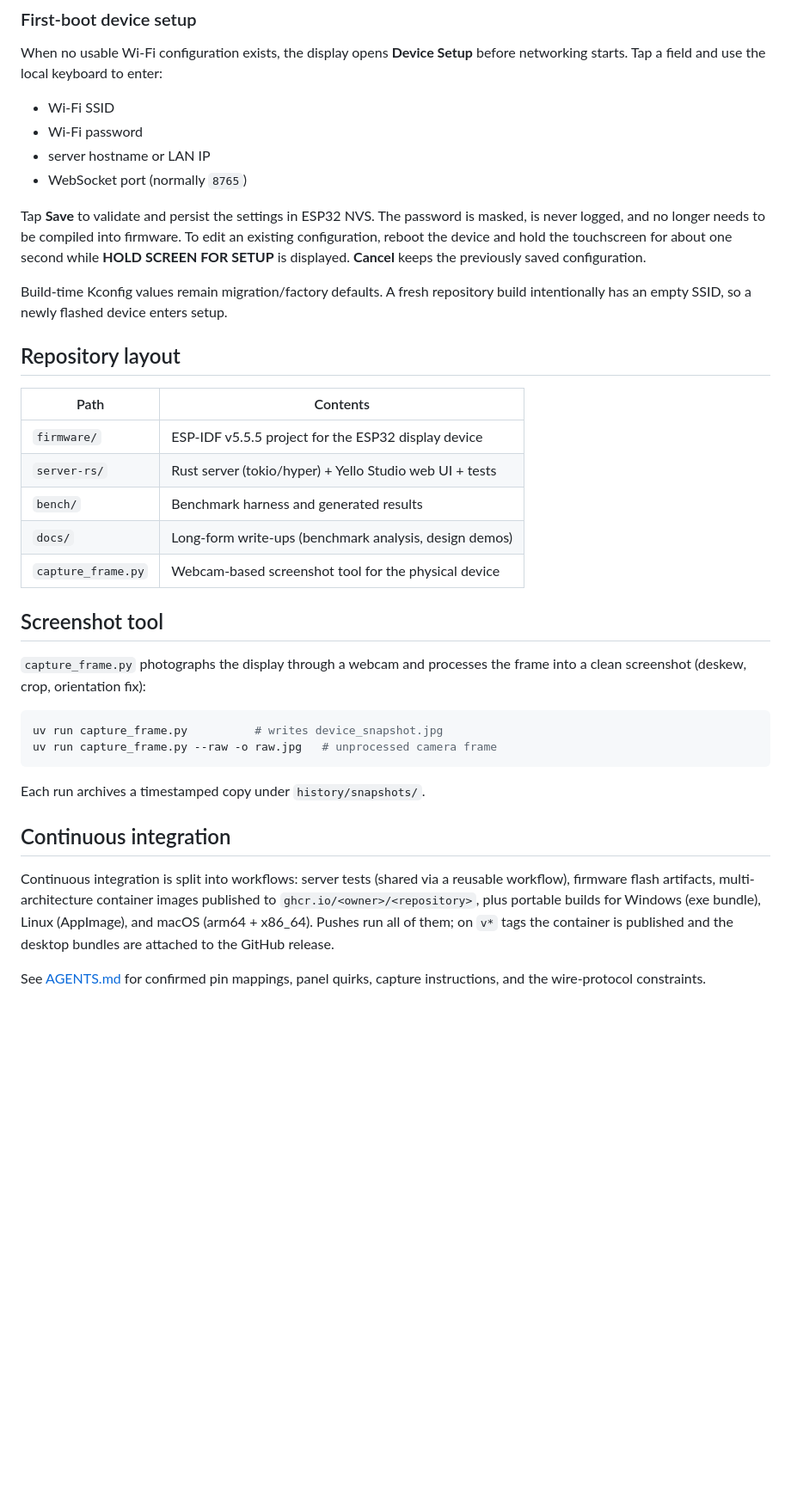
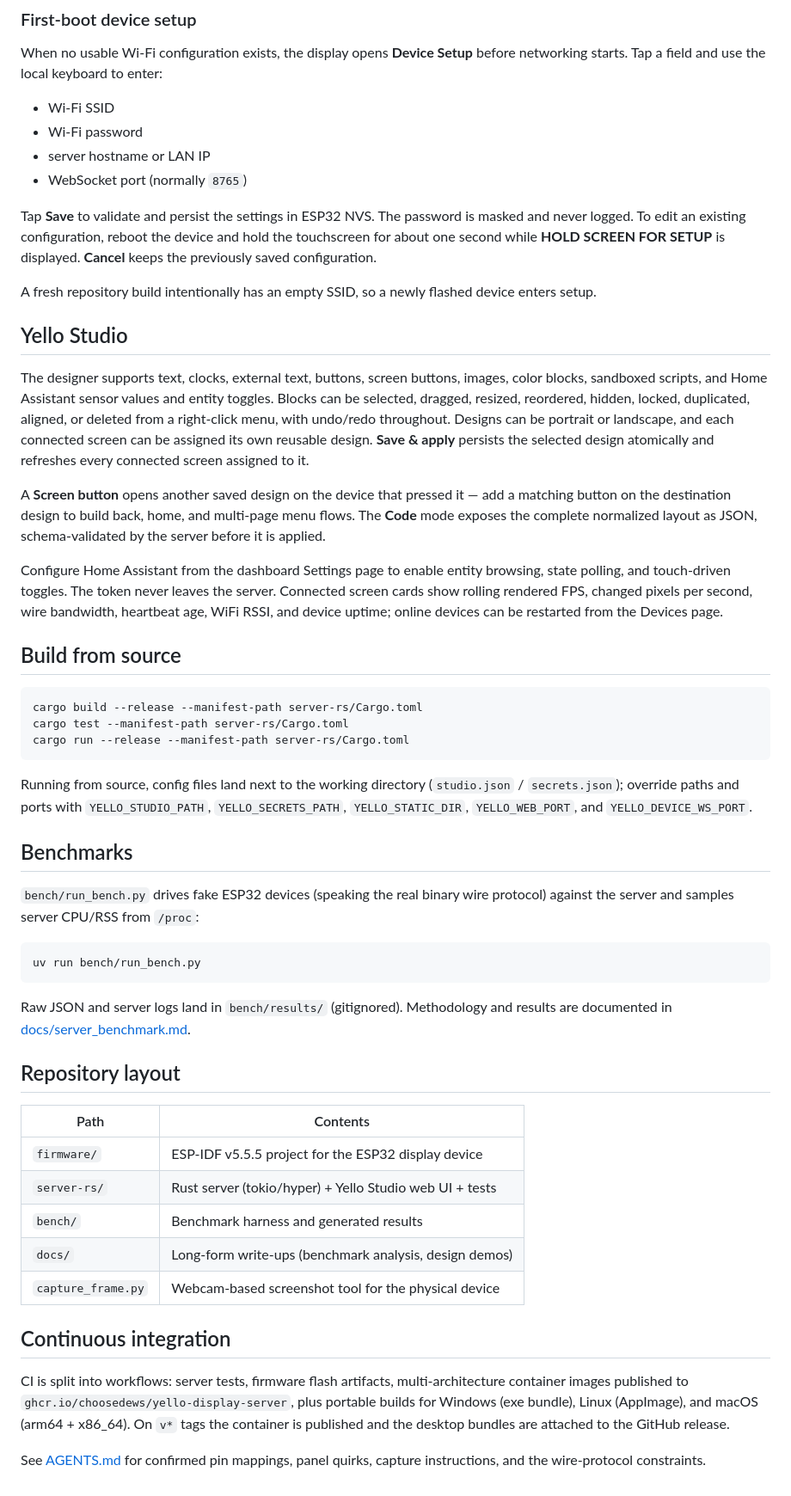
Before and after one commit to ChooseDews/Yello-Display-Server, a Markdown page: README.md, the part around one of its changes. Shown at 86% size. Rendered like a GitHub page; blank space fills up the shorter version.

````diff
--- a/README.md
+++ b/README.md
@@ -121,13 +98,58 @@ before networking starts. Tap a field and use the local keyboard to enter:
 - WebSocket port (normally `8765`)
 
 Tap **Save** to validate and persist the settings in ESP32 NVS. The password is
-masked, is never logged, and no longer needs to be compiled into firmware. To
-edit an existing configuration, reboot the device and hold the touchscreen for
-about one second while **HOLD SCREEN FOR SETUP** is displayed. **Cancel** keeps
-the previously saved configuration.
+masked and never logged. To edit an existing configuration, reboot the device
+and hold the touchscreen for about one second while **HOLD SCREEN FOR SETUP**
+is displayed. **Cancel** keeps the previously saved configuration.
 
-Build-time Kconfig values remain migration/factory defaults. A fresh repository
-build intentionally has an empty SSID, so a newly flashed device enters setup.
+A fresh repository build intentionally has an empty SSID, so a newly flashed
+device enters setup.
+
+## Yello Studio
+
+The designer supports text, clocks, external text, buttons, screen buttons,
+images, color blocks, sandboxed scripts, and Home Assistant sensor values and
+entity toggles. Blocks can be selected, dragged, resized, reordered, hidden,
+locked, duplicated, aligned, or deleted from a right-click menu, with
+undo/redo throughout. Designs can be portrait or landscape, and each connected
+screen can be assigned its own reusable design. **Save & apply** persists the
+selected design atomically and refreshes every connected screen assigned to it.
+
+A **Screen button** opens another saved design on the device that pressed it —
+add a matching button on the destination design to build back, home, and
+multi-page menu flows. The **Code** mode exposes the complete normalized
+layout as JSON, schema-validated by the server before it is applied.
+
+Configure Home Assistant from the dashboard Settings page to enable entity
+browsing, state polling, and touch-driven toggles. The token never leaves the
+server. Connected screen cards show rolling rendered FPS, changed pixels per
+second, wire bandwidth, heartbeat age, WiFi RSSI, and device uptime; online
+devices can be restarted from the Devices page.
+
+## Build from source
+
+```sh
+cargo build --release --manifest-path server-rs/Cargo.toml
+cargo test --manifest-path server-rs/Cargo.toml
+cargo run --release --manifest-path server-rs/Cargo.toml
+```
+
+Running from source, config files land next to the working directory
+(`studio.json` / `secrets.json`); override paths and ports with
+`YELLO_STUDIO_PATH`, `YELLO_SECRETS_PATH`, `YELLO_STATIC_DIR`,
+`YELLO_WEB_PORT`, and `YELLO_DEVICE_WS_PORT`.
+
+## Benchmarks
+
+`bench/run_bench.py` drives fake ESP32 devices (speaking the real binary wire
+protocol) against the server and samples server CPU/RSS from `/proc`:
+
+```sh
+uv run bench/run_bench.py
+```
+
+Raw JSON and server logs land in `bench/results/` (gitignored). Methodology
+and results are documented in [docs/server_benchmark.md](docs/server_benchmark.md).
 
 ## Repository layout
 
@@ -139,26 +161,13 @@ build intentionally has an empty SSID, so a newly flashed device enters setup.
 | `docs/` | Long-form write-ups (benchmark analysis, design demos) |
 | `capture_frame.py` | Webcam-based screenshot tool for the physical device |
 
-## Screenshot tool
-
-`capture_frame.py` photographs the display through a webcam and processes the
-frame into a clean screenshot (deskew, crop, orientation fix):
-
-```sh
-uv run capture_frame.py          # writes device_snapshot.jpg
-uv run capture_frame.py --raw -o raw.jpg   # unprocessed camera frame
-```
-
-Each run archives a timestamped copy under `history/snapshots/`.
-
 ## Continuous integration
 
-Continuous integration is split into workflows: server tests (shared via
-a reusable workflow), firmware flash artifacts, multi-architecture container
-images published to `ghcr.io/<owner>/<repository>`, plus portable builds for
-Windows (exe bundle), Linux (AppImage), and macOS (arm64 + x86_64). Pushes run
-all of them; on `v*` tags the container is published and the desktop bundles
-are attached to the GitHub release.
+CI is split into workflows: server tests, firmware flash artifacts,
+multi-architecture container images published to `ghcr.io/choosedews/yello-display-server`,
+plus portable builds for Windows (exe bundle), Linux (AppImage), and macOS
+(arm64 + x86_64). On `v*` tags the container is published and the desktop
+bundles are attached to the GitHub release.
 
 See [AGENTS.md](AGENTS.md) for confirmed pin mappings, panel quirks, capture
 instructions, and the wire-protocol constraints.
````
Also changed, not shown: other parts of README.md (+51 -74 lines).
